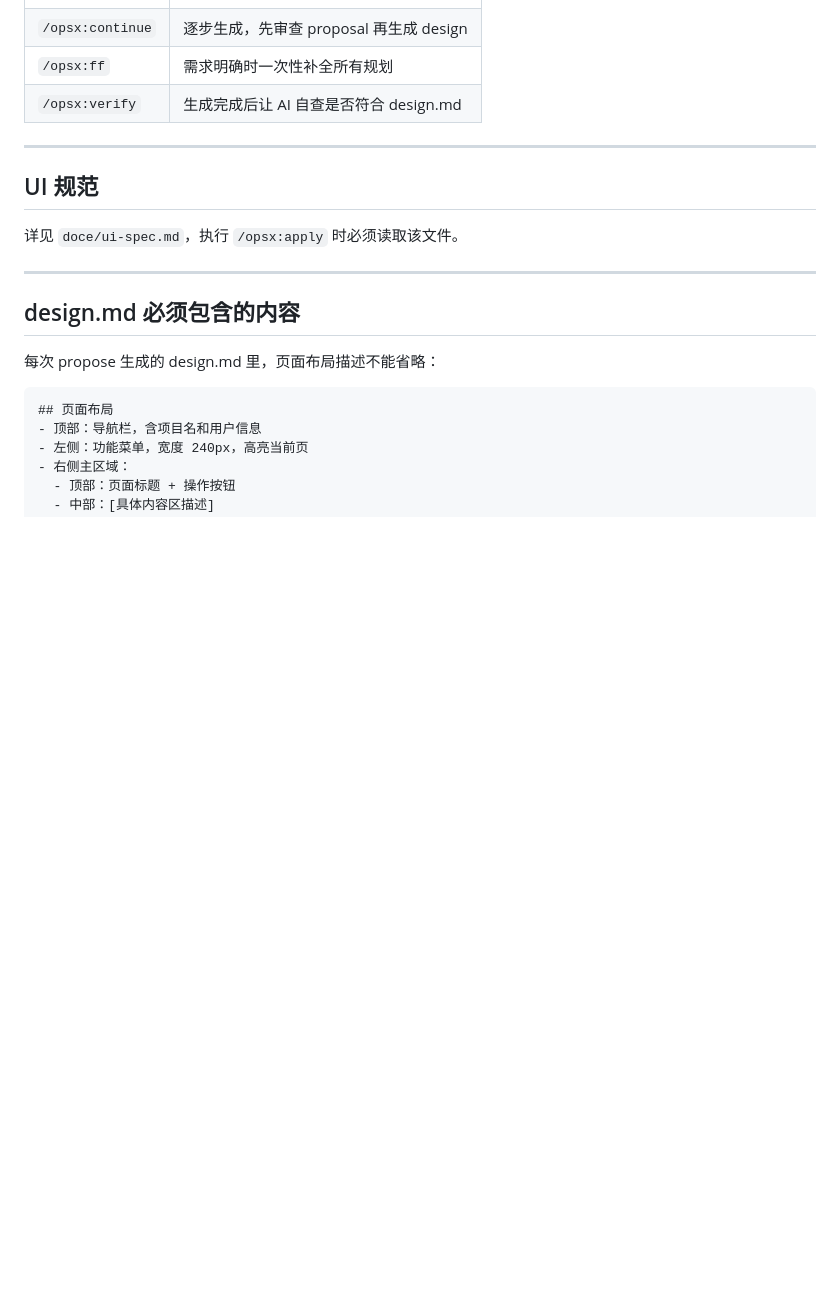
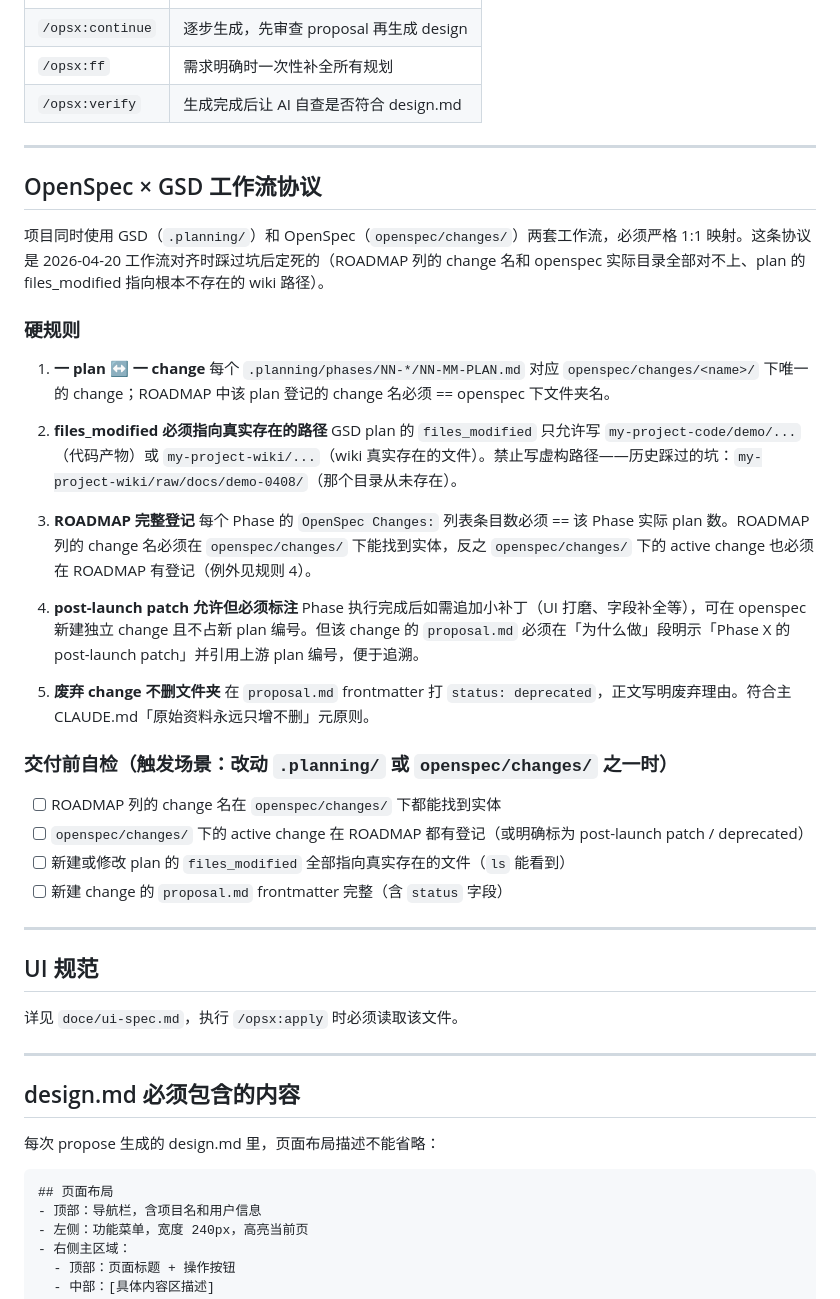
Before and after one commit to long757003-sudo/demo, a Markdown page: my-project-code/CLAUDE.md, the part around the change. Drawn GitHub-style; blank space fills up the shorter version.

Commit message:
docs(claude-md): 新增 OpenSpec × GSD 工作流协议
定死两套工作流的 1:1 映射规则，防止漂移：
- 一 plan ↔ 一 change（命名一致）
- files_modified 必须指向真实路径（禁止虚构）
- ROADMAP 必须完整登记所有 active change
- post-launch patch 允许但必须标注归属
- 废弃 change 打 status: deprecated 不删文件

附交付前自检清单。触发场景为改动 .planning/ 或
openspec/changes/ 任一时。

Co-Authored-By: Claude Opus 4.7 (1M context) <noreply@anthropic.com>

```diff
--- a/my-project-code/CLAUDE.md
+++ b/my-project-code/CLAUDE.md
@@ -161,6 +161,36 @@ cp -r openspec/changes/[变更名] ../my-project-wiki/raw/openspec/
 
 ---
 
+## OpenSpec × GSD 工作流协议
+
+项目同时使用 GSD（`.planning/`）和 OpenSpec（`openspec/changes/`）两套工作流，必须严格 1:1 映射。这条协议是 2026-04-20 工作流对齐时踩过坑后定死的（ROADMAP 列的 change 名和 openspec 实际目录全部对不上、plan 的 files_modified 指向根本不存在的 wiki 路径）。
+
+### 硬规则
+
+1. **一 plan ↔ 一 change**
+   每个 `.planning/phases/NN-*/NN-MM-PLAN.md` 对应 `openspec/changes/<name>/` 下唯一的 change；ROADMAP 中该 plan 登记的 change 名必须 == openspec 下文件夹名。
+
+2. **files_modified 必须指向真实存在的路径**
+   GSD plan 的 `files_modified` 只允许写 `my-project-code/demo/...`（代码产物）或 `my-project-wiki/...`（wiki 真实存在的文件）。禁止写虚构路径——历史踩过的坑：`my-project-wiki/raw/docs/demo-0408/`（那个目录从未存在）。
+
+3. **ROADMAP 完整登记**
+   每个 Phase 的 `OpenSpec Changes:` 列表条目数必须 == 该 Phase 实际 plan 数。ROADMAP 列的 change 名必须在 `openspec/changes/` 下能找到实体，反之 `openspec/changes/` 下的 active change 也必须在 ROADMAP 有登记（例外见规则 4）。
+
+4. **post-launch patch 允许但必须标注**
+   Phase 执行完成后如需追加小补丁（UI 打磨、字段补全等），可在 openspec 新建独立 change 且不占新 plan 编号。但该 change 的 `proposal.md` 必须在「为什么做」段明示「Phase X 的 post-launch patch」并引用上游 plan 编号，便于追溯。
+
+5. **废弃 change 不删文件夹**
+   在 `proposal.md` frontmatter 打 `status: deprecated`，正文写明废弃理由。符合主 CLAUDE.md「原始资料永远只增不删」元原则。
+
+### 交付前自检（触发场景：改动 `.planning/` 或 `openspec/changes/` 之一时）
+
+- [ ] ROADMAP 列的 change 名在 `openspec/changes/` 下都能找到实体
+- [ ] `openspec/changes/` 下的 active change 在 ROADMAP 都有登记（或明确标为 post-launch patch / deprecated）
+- [ ] 新建或修改 plan 的 `files_modified` 全部指向真实存在的文件（`ls` 能看到）
+- [ ] 新建 change 的 `proposal.md` frontmatter 完整（含 `status` 字段）
+
+---
+
 ## UI 规范
 详见 `doce/ui-spec.md`，执行 `/opsx:apply` 时必须读取该文件。
 
```
